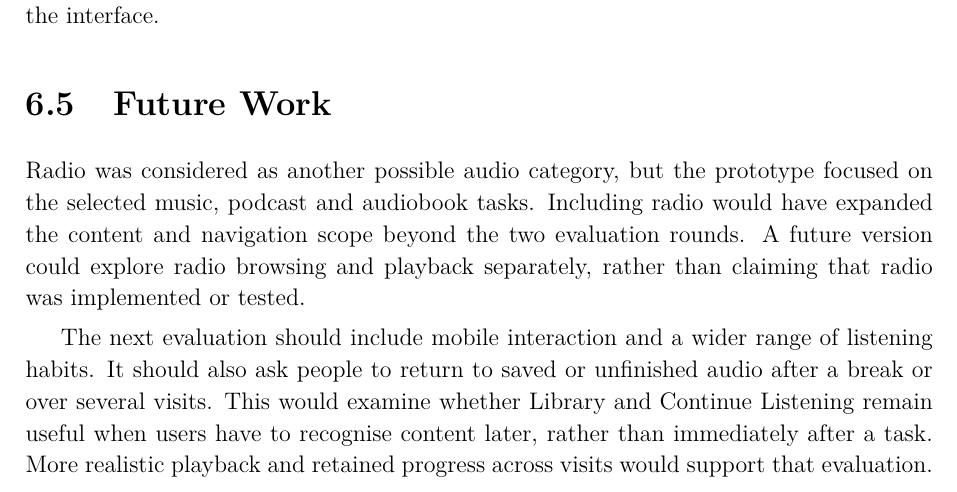
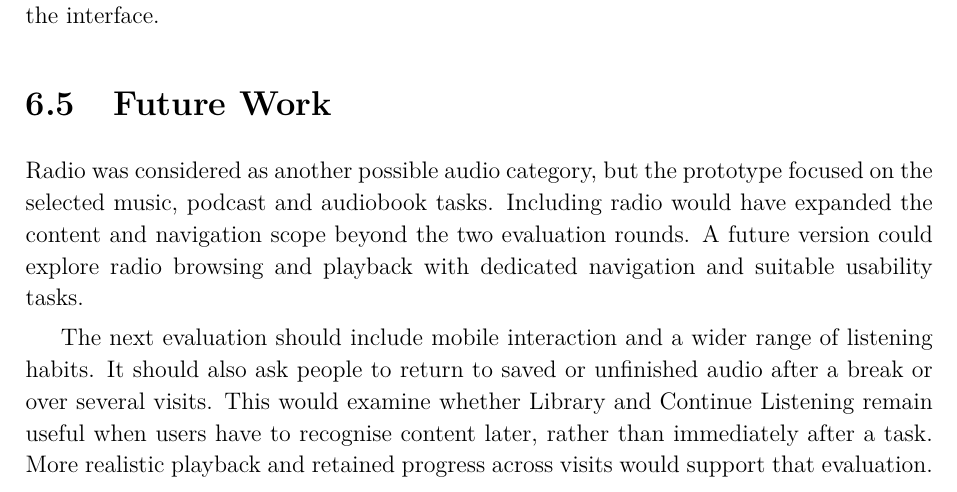
Before and after one commit to Rumple12/ui-proj, a LaTeX thesis (report/main.tex, which reads report/chapters/06-discussion.tex): part of page 37 of 49, cut so that both start at the same text. Compiled offline with pdfLaTeX.

Commit message:
Keep radio future-work explanation concise

```diff
--- a/report/chapters/06-discussion.tex
+++ b/report/chapters/06-discussion.tex
@@ -128,7 +128,7 @@ interface.
 \section{Future Work}
 \label{sec:future-work}
 
-Radio was considered as another possible audio category, but the prototype focused on the selected music, podcast and audiobook tasks. Including radio would have expanded the content and navigation scope beyond the two evaluation rounds. A future version could explore radio browsing and playback separately, rather than claiming that radio was implemented or tested.
+Radio was considered as another possible audio category, but the prototype focused on the selected music, podcast and audiobook tasks. Including radio would have expanded the content and navigation scope beyond the two evaluation rounds. A future version could explore radio browsing and playback with dedicated navigation and suitable usability tasks.
 
 The next evaluation should include mobile interaction and a wider range
 of listening habits. It should also ask people to return to saved or
```
